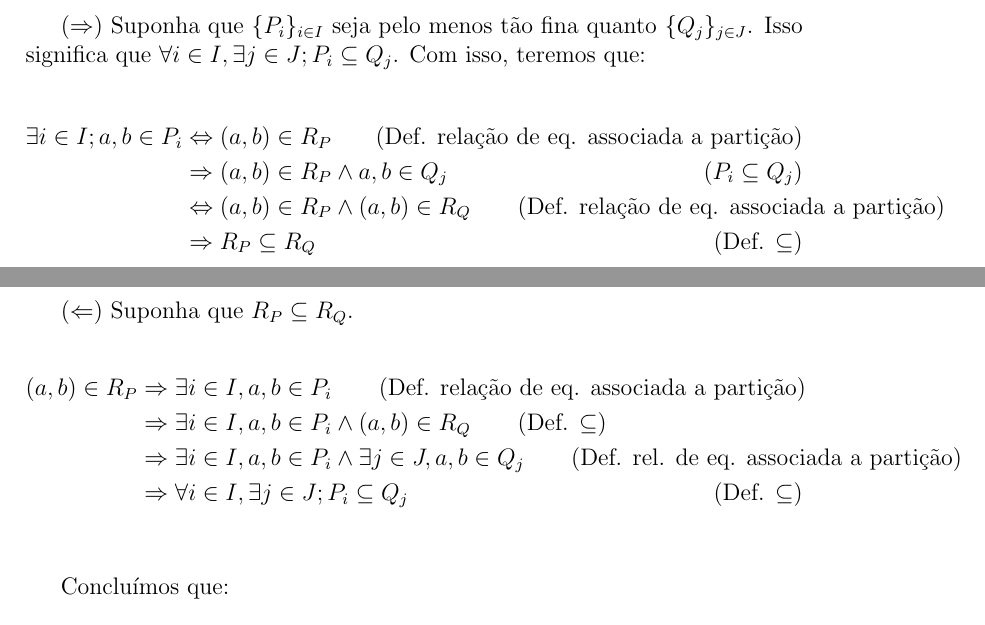
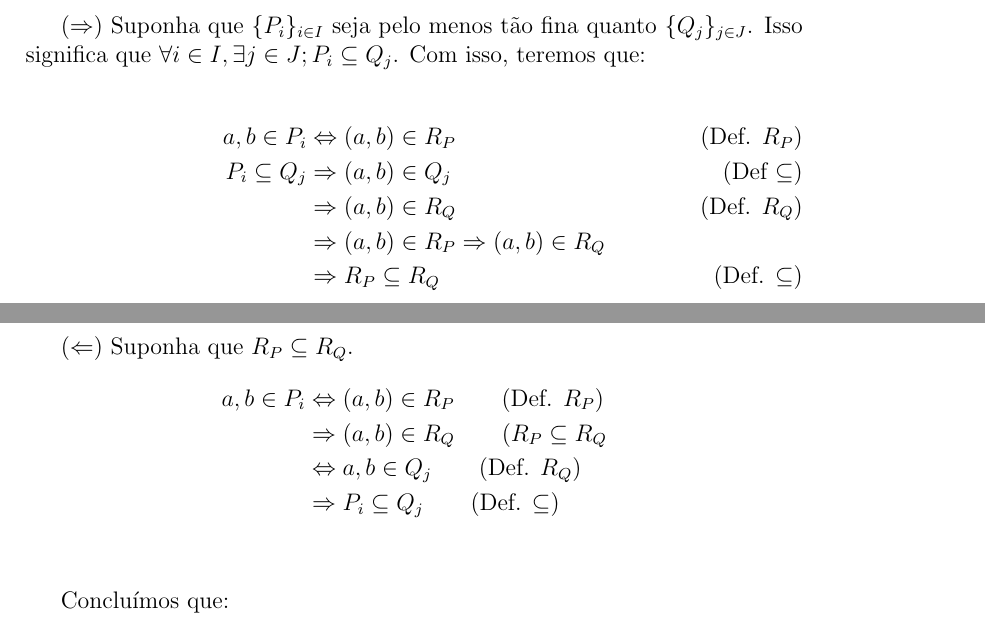
Before and after one commit to schwaad/FMC3-Trabalhos, a LaTeX document (trabalho04/trabalho04.tex): two parts of pages 1 and 2 of 4, joined at a grey line, cut so that both start at the same text. Compiled offline with pdfLaTeX.

Commit message:
finalizando questão 1

```diff
--- a/trabalho04/trabalho04.tex
+++ b/trabalho04/trabalho04.tex
@@ -29,23 +29,24 @@
     ($\Rightarrow$) Suponha que $\{P_i\}_{i \in I}$ seja pelo menos tão fina quanto $\{Q_j\}_{j \in J}$. Isso significa que $\forall i \in I, \exists j \in J; P_i \subseteq Q_j$. Com isso, teremos que:
 
     \begin{align*}
-        \exists i \in I; a, b \in P_i
-        &\Leftrightarrow (a, b) \in R_P \tag{\text{Def. relação de eq. associada a partição}} \\
-        &\Rightarrow (a, b) \in R_P \land a, b \in Q_j \tag{\text{$P_i \subseteq Q_j$}}\\
-        &\Leftrightarrow (a, b) \in R_P \land (a, b) \in R_Q \qquad \text{(Def. relação de eq. associada a partição)} \\
+        a, b \in P_i
+        &\Leftrightarrow (a, b) \in R_P \tag{\text{Def. $R_P$}} \\
+        P_i \subseteq Q_j
+        &\Rightarrow (a, b) \in Q_j \tag{\text{Def $\subseteq$}} \\
+        &\Rightarrow (a, b) \in R_Q \tag{\text{Def. $R_Q$}}\\
+        &\Rightarrow (a, b) \in R_P \Rightarrow (a, b) \in R_Q  \\
         &\Rightarrow R_P \subseteq R_Q \tag{\text{Def. $\subseteq$}}\\
     \end{align*}
 
     \newpage
 
     ($\Leftarrow$) Suponha que $R_P \subseteq R_Q$.
-
     \begin{align*}
-        (a,b) \in R_P
-        &\Rightarrow \exists i \in I, a, b \in P_i \qquad \text{(Def. relação de eq. associada a partição)} \\
-        &\Rightarrow \exists i \in I, a, b \in P_i \land (a, b) \in R_Q\qquad \text{(Def. $\subseteq$)} \\
-        &\Rightarrow \exists i \in I, a, b \in P_i \land \exists j \in J, a, b \in Q_j \qquad \text{(Def. rel. de eq. associada a partição)}\\
-        &\Rightarrow \forall i \in I, \exists j \in J; P_i \subseteq Q_j \tag{\text{Def. $\subseteq$}}\\
+        a, b \in P_i
+        &\Leftrightarrow (a,b) \in R_P  \qquad \text{(Def. $R_P$)} \\
+        &\Rightarrow (a, b) \in R_Q\qquad \text{($R_P \subseteq R_Q$} \\
+        &\Leftrightarrow a, b \in Q_j \qquad \text{(Def. $R_Q$)} \\
+        &\Rightarrow P_i\subseteq Q_j \qquad \text{(Def. $\subseteq$)} \\
     \end{align*}
 
 
```
Also changed, not shown: trabalho05/main.tex (+0 -1 lines), trabalho04/trabalho04.pdf, trabalho05/main.pdf, 6 other files.
